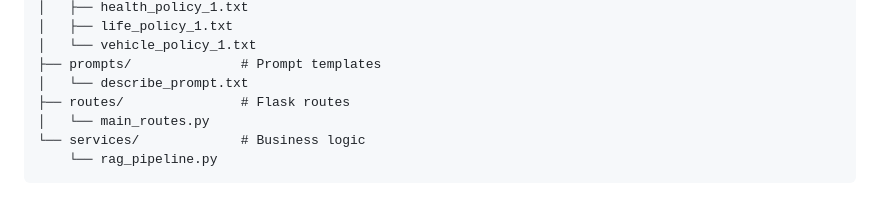
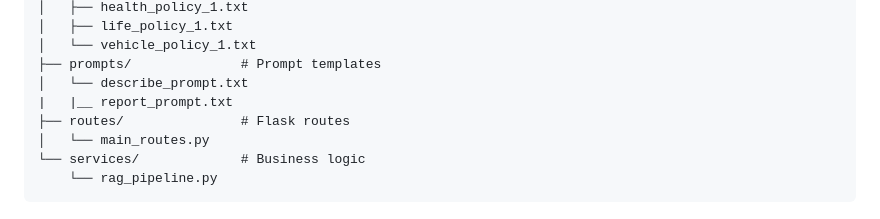
Before and after one commit to tecsxpert/policy-lifecycle-manager, a Markdown page: README.md, the part around the change. Drawn GitHub-style.

Commit message:
Update README with week1 and week2 day 1 tasks

```diff
--- a/README.md
+++ b/README.md
@@ -102,6 +102,7 @@ policy-lifecycle-manager/
 │   └── vehicle_policy_1.txt
 ├── prompts/              # Prompt templates
 │   └── describe_prompt.txt
+|   |__ report_prompt.txt
 ├── routes/               # Flask routes
 │   └── main_routes.py
 └── services/             # Business logic
```
